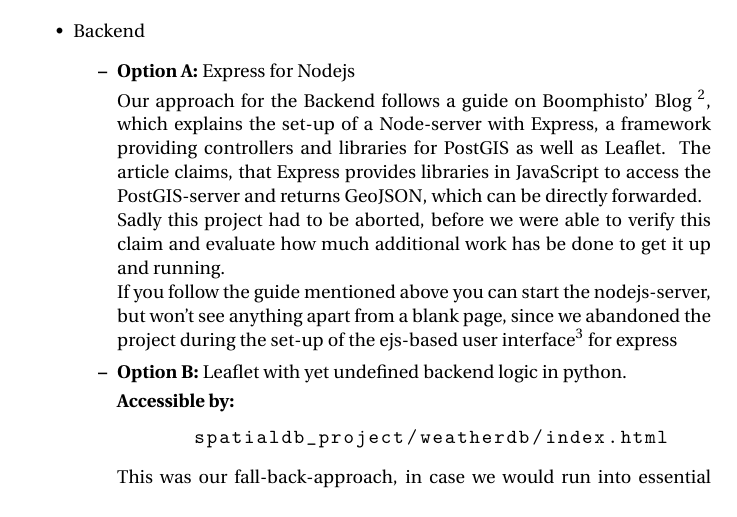
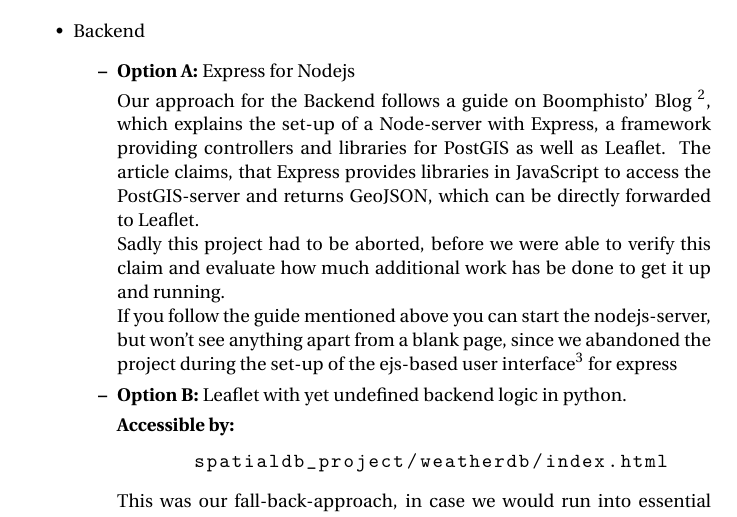
Before and after one commit to CrusaderW/spatialdb_project, a LaTeX document (doc/manual.tex): part of page 4 of 7, cut so that both start at the same text. Compiled offline with pdfLaTeX.

Commit message:
correct even  more spelling errors

```diff
--- a/doc/manual.tex
+++ b/doc/manual.tex
@@ -178,7 +178,7 @@ Miriam:
     	\item \textbf{Option A:} Express for Nodejs\\ [0.1cm]
     	Our approach for the Backend follows a guide on Boomphisto' Blog
     	\footnote{http://boomphisto.blogspot.de/2011/07/nodejs-express-leaflet-postgis-awesome.html (last access: 28.02.2015)}, which explains the set-up of a Node-server with Express, a framework providing controllers and libraries for PostGIS as well as Leaflet.
-    	The article claims, that Express provides libraries in JavaScript to access the PostGIS-server and returns GeoJSON, which can be directly forwarded.\\ Sadly this project had to be aborted, before we were able to verify this claim and evaluate how much additional work has be done to get it up and running.\\
+    	The article claims, that Express provides libraries in JavaScript to access the PostGIS-server and returns GeoJSON, which can be directly forwarded to Leaflet.\\ Sadly this project had to be aborted, before we were able to verify this claim and evaluate how much additional work has be done to get it up and running.\\
     	If you follow the guide mentioned above you can start the nodejs-server, but won't see anything apart from a blank page, since we abandoned the project during the set-up of the ejs-based user interface\footnote{http://codeforgeek.com/2014/06/express-nodejs-tutorial/ (last access: 28.02.2015)} for express
    		\item \textbf{Option B:} Leaflet with yet undefined backend logic in python.\\ [0.1cm]
    		\textbf {Accessible by:}
```
